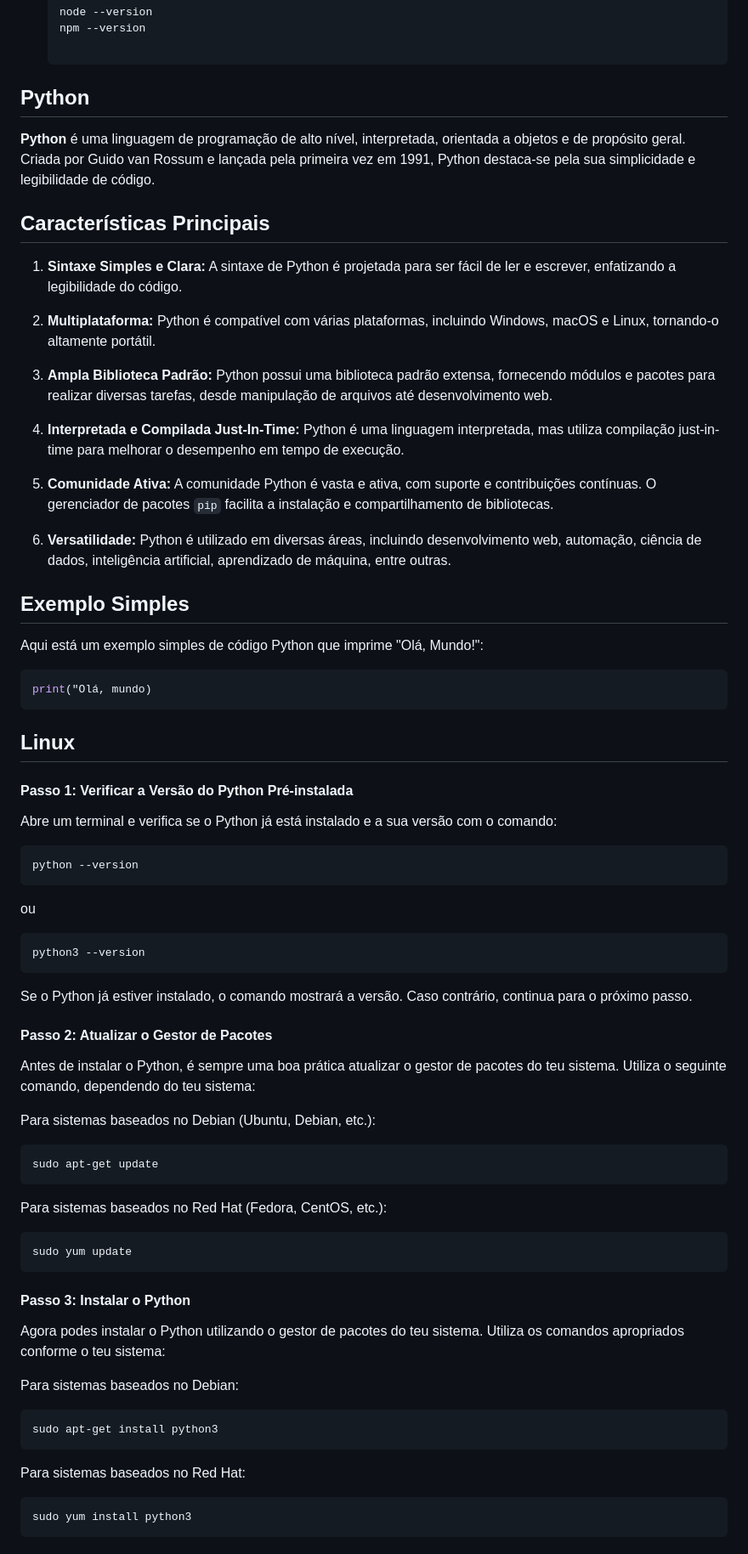
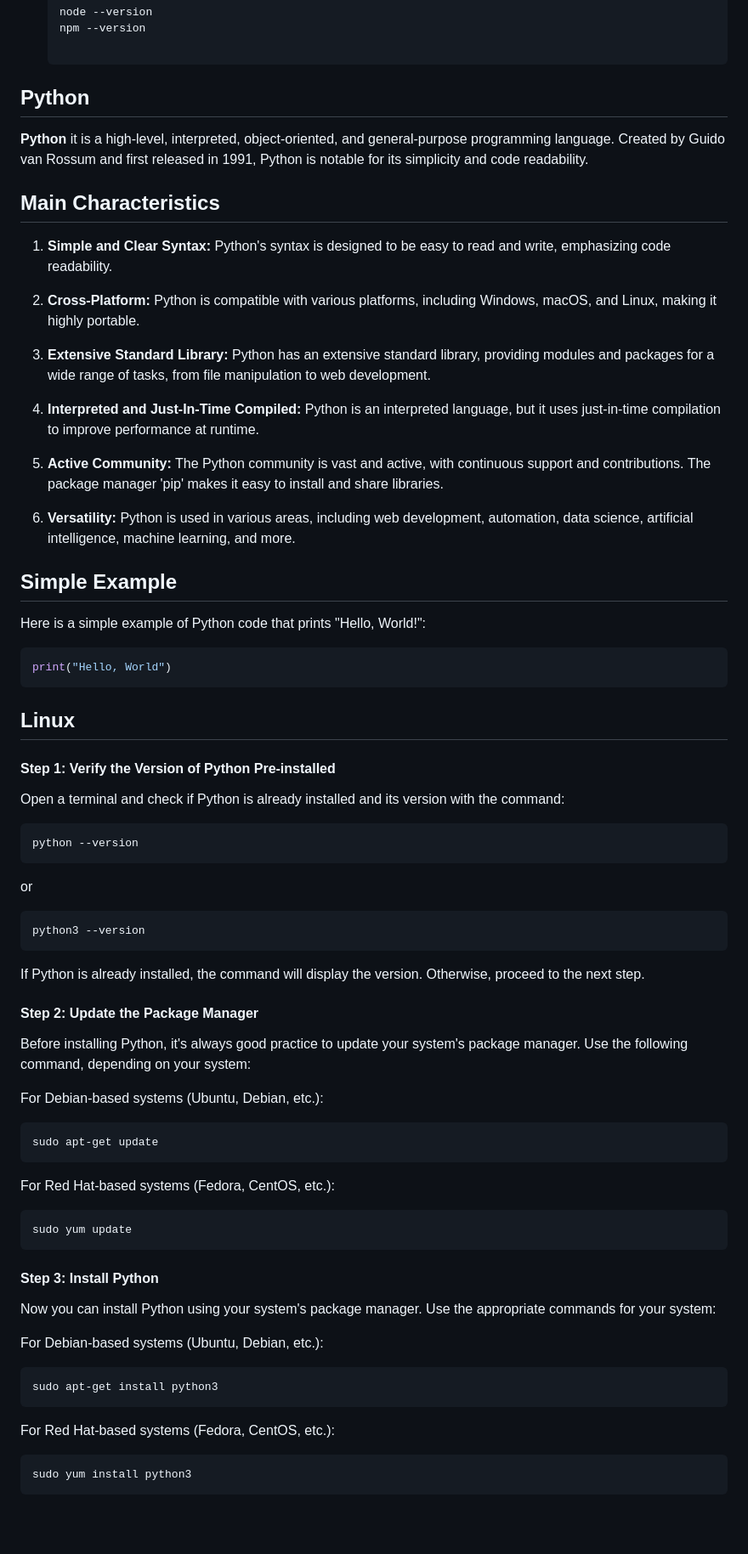
Before and after one commit to Trabalhos-Praticos/Gestor_de_Estagios, a Markdown page: README.md, the part around one of its changes. Shown at 85% size. GitHub-like rendering; blank space fills up the shorter version.

````diff
--- a/README.md
+++ b/README.md
@@ -110,60 +113,64 @@ apt-get install nodejs npm
 
 ## Python
 
-**Python** é uma linguagem de programação de alto nível, interpretada, orientada a objetos e de propósito geral. Criada por Guido van Rossum e lançada pela primeira vez em 1991, Python destaca-se pela sua simplicidade e legibilidade de código.
+**Python** it is a high-level, interpreted, object-oriented, and general-purpose programming language. Created by Guido van Rossum and first released in 1991, Python is notable for its simplicity and code readability.
 
-## Características Principais
+## Main Characteristics
 
-1. **Sintaxe Simples e Clara:** A sintaxe de Python é projetada para ser fácil de ler e escrever, enfatizando a legibilidade do código.
+1. **Simple and Clear Syntax:** Python's syntax is designed to be easy to read and write, emphasizing code readability.
 
-2. **Multiplataforma:** Python é compatível com várias plataformas, incluindo Windows, macOS e Linux, tornando-o altamente portátil.
+2. **Cross-Platform:** Python is compatible with various platforms, including Windows, macOS, and Linux, making it highly portable.
 
-3. **Ampla Biblioteca Padrão:** Python possui uma biblioteca padrão extensa, fornecendo módulos e pacotes para realizar diversas tarefas, desde manipulação de arquivos até desenvolvimento web.
+3. **Extensive Standard Library:** Python has an extensive standard library, providing modules and packages for a wide range of tasks, from file manipulation to web development.
 
-4. **Interpretada e Compilada Just-In-Time:** Python é uma linguagem interpretada, mas utiliza compilação just-in-time para melhorar o desempenho em tempo de execução.
+4. **Interpreted and Just-In-Time Compiled:** Python is an interpreted language, but it uses just-in-time compilation to improve performance at runtime.
 
-5. **Comunidade Ativa:** A comunidade Python é vasta e ativa, com suporte e contribuições contínuas. O gerenciador de pacotes `pip` facilita a instalação e compartilhamento de bibliotecas.
+5. **Active Community:** The Python community is vast and active, with continuous support and contributions. The package manager 'pip' makes it easy to install and share libraries.
 
-6. **Versatilidade:** Python é utilizado em diversas áreas, incluindo desenvolvimento web, automação, ciência de dados, inteligência artificial, aprendizado de máquina, entre outras.
+6. **Versatility:** Python is used in various areas, including web development, automation, data science, artificial intelligence, machine learning, and more.
 
-## Exemplo Simples
 
-Aqui está um exemplo simples de código Python que imprime "Olá, Mundo!":
+## Simple Example
+
+Here is a simple example of Python code that prints "Hello, World!":
 
 ```python
-print("Olá, mundo)
+print("Hello, World")
 ```
 ## Linux
-#### Passo 1: Verificar a Versão do Python Pré-instalada
-Abre um terminal e verifica se o Python já está instalado e a sua versão com o comando:
+#### Step 1: Verify the Version of Python Pre-installed
+
+Open a terminal and check if Python is already installed and its version with the command:
   ```bash
   python --version
   ```
-  ou
+  or
   ```bash
   python3 --version
   ```
-  Se o Python já estiver instalado, o comando mostrará a versão. Caso contrário, continua para o próximo passo.
 
-#### Passo 2: Atualizar o Gestor de Pacotes
-Antes de instalar o Python, é sempre uma boa prática atualizar o gestor de pacotes do teu sistema. Utiliza o seguinte comando, dependendo do teu sistema:
+If Python is already installed, the command will display the version. Otherwise, proceed to the next step.
 
-Para sistemas baseados no Debian (Ubuntu, Debian, etc.):
+#### Step 2: Update the Package Manager
+Before installing Python, it's always good practice to update your system's package manager. Use the following command, depending on your system:
+
+For Debian-based systems (Ubuntu, Debian, etc.):
 ```bash
 sudo apt-get update
 ```
-Para sistemas baseados no Red Hat (Fedora, CentOS, etc.):
+For Red Hat-based systems (Fedora, CentOS, etc.):
 ```bash
 sudo yum update
 ```
-#### Passo 3: Instalar o Python
-Agora podes instalar o Python utilizando o gestor de pacotes do teu sistema. Utiliza os comandos apropriados conforme o teu sistema:
+#### Step 3: Install Python
 
-Para sistemas baseados no Debian:
+Now you can install Python using your system's package manager. Use the appropriate commands for your system:
+
+For Debian-based systems (Ubuntu, Debian, etc.):
 ```bash
 sudo apt-get install python3
 ```
-Para sistemas baseados no Red Hat:
+For Red Hat-based systems (Fedora, CentOS, etc.):
 ```bash
 sudo yum install python3
 ```
````
Also changed, not shown: other parts of README.md (+82 -78 lines).
